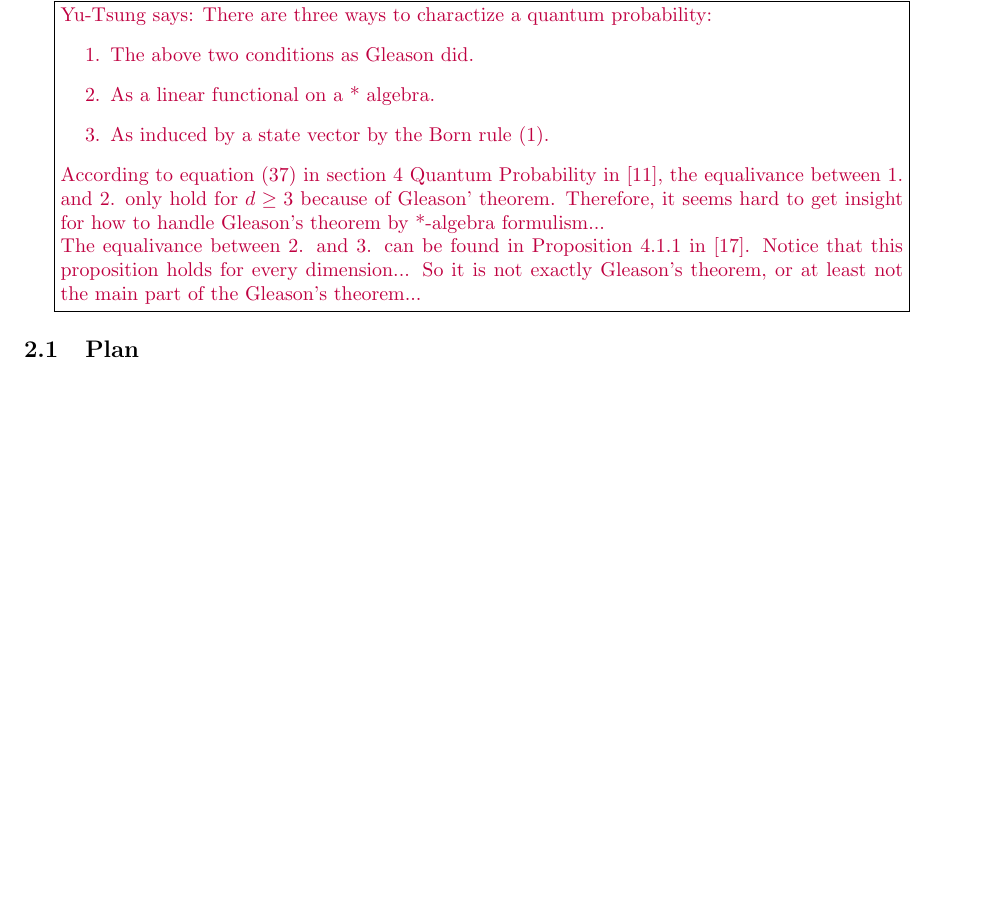
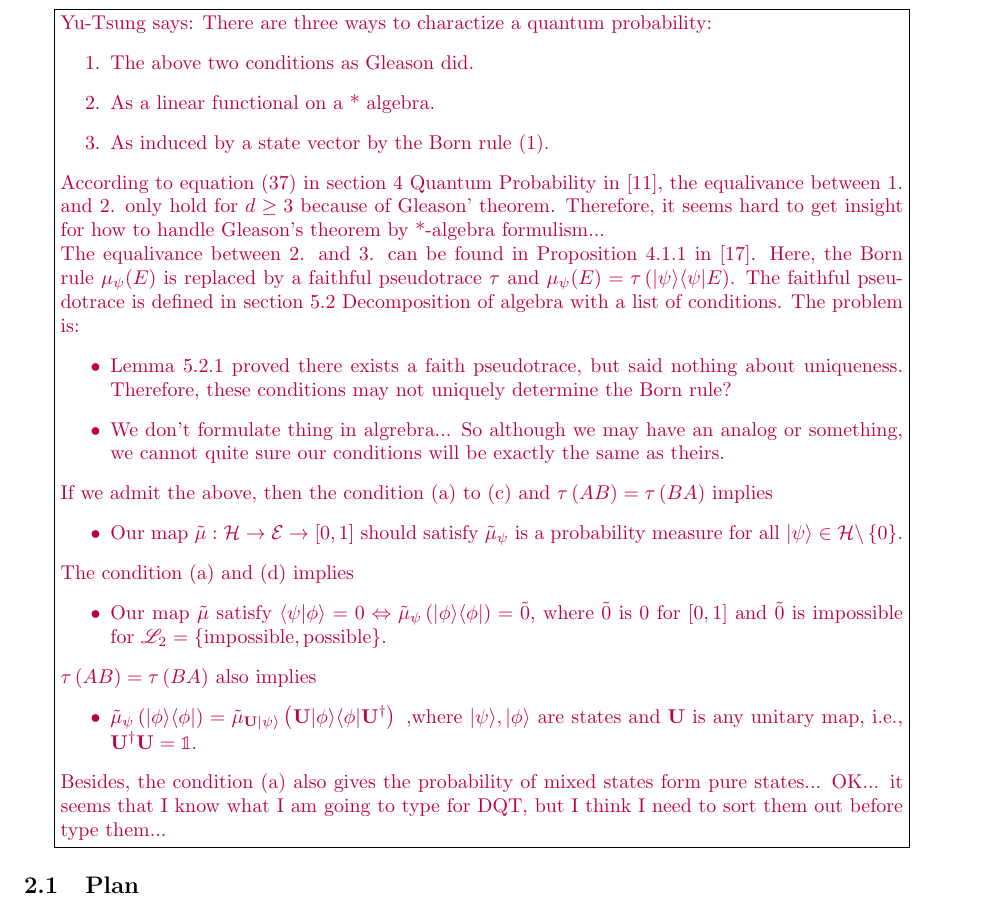
Before and after one commit to yuttai/Contextuality-and-Nonlocality-in-Discrete-Quantum-Theory, a LaTeX document (prob.tex): part of page 3 of 5 before the commit and part of page 4 of 6 after it, cut so that both start at the same text, the shorter picture padded with empty space. Compiled offline with pdfLaTeX.

Commit message:
prob.tex \section{Quantum Probability Spaces} update comments...

```diff
--- a/prob.tex
+++ b/prob.tex
@@ -311,10 +311,40 @@ the equalivance between 1. and 2. only hold for $d\ge3$ because of
 Gleason' theorem. Therefore, it seems hard to get insight for how
 to handle Gleason's theorem by {*}-algebra formulism...
 
-The equalivance between 2. and 3. can be found
-in Proposition 4.1.1 in \cite{Swart2013}. Notice that this proposition
-holds for every dimension... So it is not exactly Gleason's theorem,
-or at least not the main part of the Gleason's theorem...}
+The equalivance between 2. and 3. can be found in Proposition 4.1.1
+in \cite{Swart2013}. Here, the Born rule~$\mu_{\psi}(E)$ is replaced
+by a faithful pseudotrace $\tau$ and $\mu_{\psi}(E)=\tau\left(\proj{\psi}E\right)$.
+The faithful pseudotrace is defined in section 5.2 Decomposition of
+algebra with a list of conditions. The problem is:
+\begin{itemize}
+\item Lemma 5.2.1 proved there exists a faith pseudotrace, but said nothing
+about uniqueness. Therefore, these conditions may not uniquely determine
+the Born rule?
+\item We don't formulate thing in algrebra... So although we may have an
+analog or something, we cannot quite sure our conditions will be exactly
+the same as theirs.
+\end{itemize}
+If we admit the above, then the condition (a) to (c) and $\tau\left(AB\right)=\tau\left(BA\right)$
+implies
+\begin{itemize}
+\item Our map $\tilde{\mu}:\Hilb\rightarrow\qevents\rightarrow[0,1]$ should
+satisfy $\tilde{\mu}_{\psi}$ is a probability measure for all $\ket{\psi}\in\Hilb\backslash\left\{ 0\right\} $.
+\end{itemize}
+The condition (a) and (d) implies
+\begin{itemize}
+\item Our map $\tilde{\mu}$ satisfy $\ip{\psi}{\phi}=0\Leftrightarrow\tilde{\mu}_{\psi}\left(\proj{\phi}\right)=\tilde{0}$,
+where $\tilde{0}$ is $0$ for $\left[0,1\right]$ and $\tilde{0}$
+is impossible for $\mathscr{L}_{2}=\left\{ \textrm{impossible},\textrm{possible}\right\} $.
+\end{itemize}
+$\tau\left(AB\right)=\tau\left(BA\right)$ also implies
+\begin{itemize}
+\item $\tilde{\mu}_{\psi}\left(\proj{\phi}\right)=\tilde{\mu}_{\mathbf{U}\ket{\psi}}\left(\mathbf{U}\proj{\phi}\mathbf{U}^{\dagger}\right)\textrm{ ,}$where
+$\ket{\psi},\ket{\phi}$ are states and $\mathbf{U}$ is any unitary
+map, i.e., $\mathbf{U}^{\dagger}\mathbf{U}=\mathbb{1}$.
+\end{itemize}
+Besides, the condition (a) also gives the probability of mixed states
+form pure states... OK... it seems that I know what I am going to
+type for DQT, but I think I need to sort them out before type them...}
 
 % \yutsung{If we follow \cite{Maassen2010,Swart2013}, then we also
 % need
```
Also changed, not shown: prob.pdf, 1 other file.
